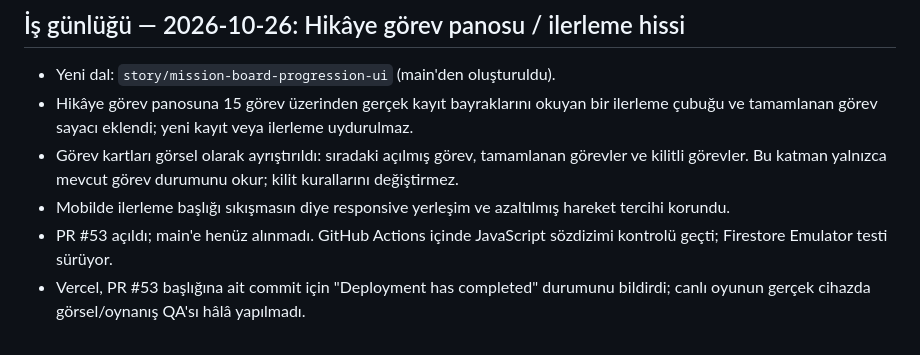
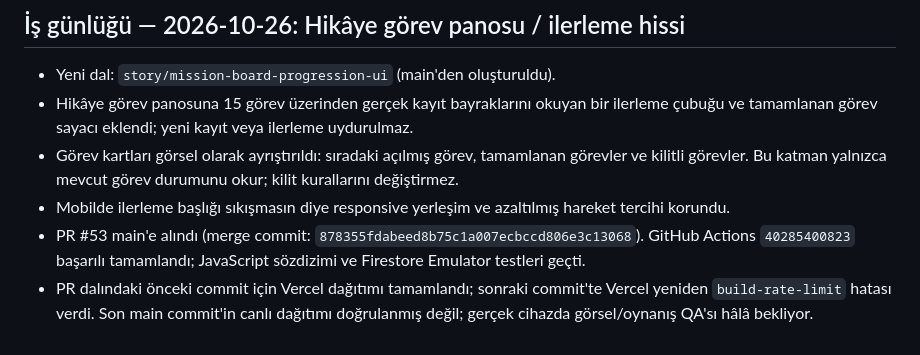
Before and after one commit to 1rid3mon/towerv1, a Markdown page: FIRST_README.md, the part around the change. Drawn GitHub-style.

Commit message:
Record Story Mode mission board merge and CI results

```diff
--- a/FIRST_README.md
+++ b/FIRST_README.md
@@ -421,5 +421,5 @@ Her anlamlı iş bittiğinde aşağıdaki şablonu dosyanın sonuna ekle ve dold
 - Hikâye görev panosuna 15 görev üzerinden gerçek kayıt bayraklarını okuyan bir ilerleme çubuğu ve tamamlanan görev sayacı eklendi; yeni kayıt veya ilerleme uydurulmaz.
 - Görev kartları görsel olarak ayrıştırıldı: sıradaki açılmış görev, tamamlanan görevler ve kilitli görevler. Bu katman yalnızca mevcut görev durumunu okur; kilit kurallarını değiştirmez.
 - Mobilde ilerleme başlığı sıkışmasın diye responsive yerleşim ve azaltılmış hareket tercihi korundu.
-- PR #53 açıldı; main'e henüz alınmadı. GitHub Actions içinde JavaScript sözdizimi kontrolü geçti; Firestore Emulator testi sürüyor.
-- Vercel, PR #53 başlığına ait commit için "Deployment has completed" durumunu bildirdi; canlı oyunun gerçek cihazda görsel/oynanış QA'sı hâlâ yapılmadı.
+- PR #53 main'e alındı (merge commit: `878355fdabeed8b75c1a007ecbccd806e3c13068`). GitHub Actions `40285400823` başarılı tamamlandı; JavaScript sözdizimi ve Firestore Emulator testleri geçti.
+- PR dalındaki önceki commit için Vercel dağıtımı tamamlandı; sonraki commit'te Vercel yeniden `build-rate-limit` hatası verdi. Son main commit'in canlı dağıtımı doğrulanmış değil; gerçek cihazda görsel/oynanış QA'sı hâlâ bekliyor.
```
